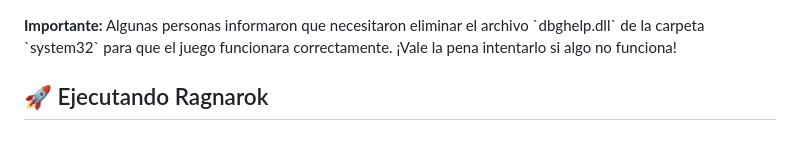
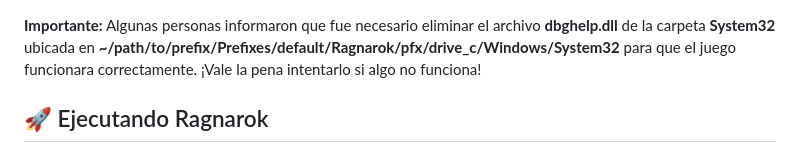
Before and after one commit to RyuunosukeDS3/ragnarok-latam-linux-guide, a Markdown page: tutorial-es.md, the part around the change. Rendered like a GitHub page.

```diff
--- a/tutorial-es.md
+++ b/tutorial-es.md
@@ -130,7 +130,7 @@ frameborder="0" allowfullscreen></iframe>
 
 <div style="background-color:rgba(0, 0, 0, 0.2); border-left: 4px solid #ffcc00; padding: 10px; margin-top: 10px; font-style: italic;">
   <b>Importante:</b>
-  Algunas personas informaron que necesitaron eliminar el archivo `dbghelp.dll` de la carpeta `system32` para que el juego funcionara correctamente. ¡Vale la pena intentarlo si algo no funciona!
+  Algunas personas informaron que fue necesario eliminar el archivo <b>dbghelp.dll</b> de la carpeta <b>System32</b> ubicada en <b>~/path/to/prefix/Prefixes/default/Ragnarok/pfx/drive_c/Windows/System32</b> para que el juego funcionara correctamente. ¡Vale la pena intentarlo si algo no funciona!
 </div>
 
 ## 🚀 Ejecutando Ragnarok
```
Also changed, not shown: tutorial-en.md (+1 -1 lines), tutorial-pt.md (+1 -1 lines).
